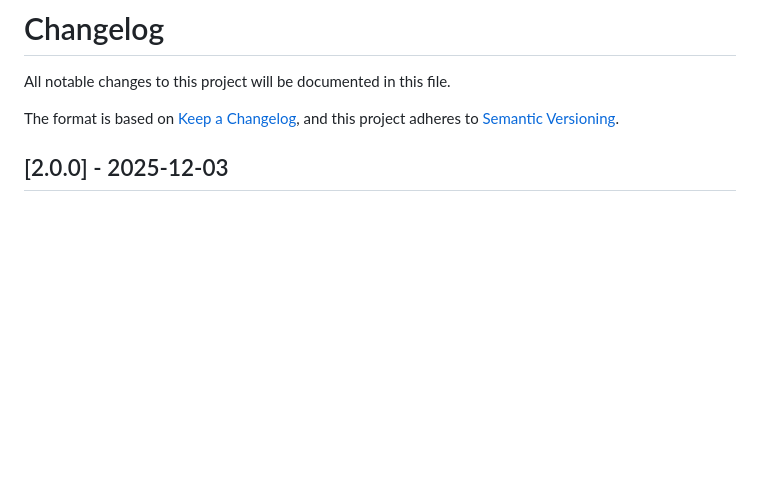
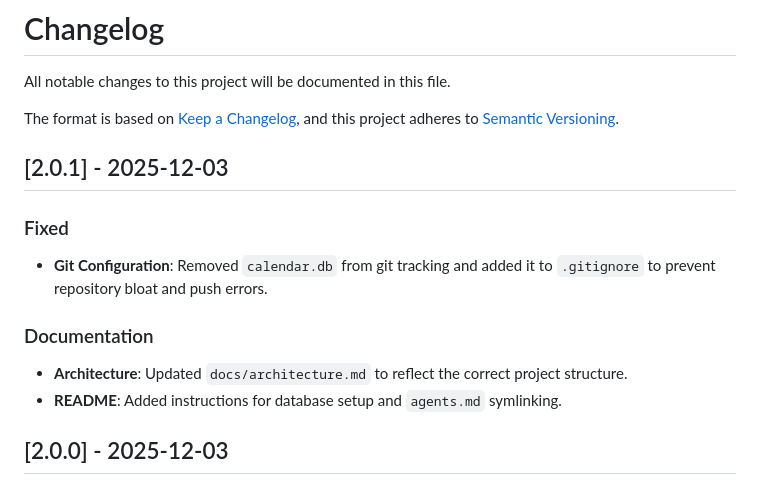
Before and after one commit to ddttom/iCal, a Markdown page: CHANGELOG.md, the part around the change. Drawn GitHub-style; blank space fills up the shorter version.

```diff
--- a/CHANGELOG.md
+++ b/CHANGELOG.md
@@ -4,6 +4,17 @@ All notable changes to this project will be documented in this file.
 
 The format is based on [Keep a Changelog](https://keepachangelog.com/en/1.0.0/),
 and this project adheres to [Semantic Versioning](https://semver.org/spec/v2.0.0.html).
+
+## [2.0.1] - 2025-12-03
+
+### Fixed
+
+- **Git Configuration**: Removed `calendar.db` from git tracking and added it to `.gitignore` to prevent repository bloat and push errors.
+
+### Documentation
+
+- **Architecture**: Updated `docs/architecture.md` to reflect the correct project structure.
+- **README**: Added instructions for database setup and `agents.md` symlinking.
 
 ## [2.0.0] - 2025-12-03
 
```
Also changed, not shown: README.md (+3 -0 lines), docs/architecture.md (+3 -2 lines).
